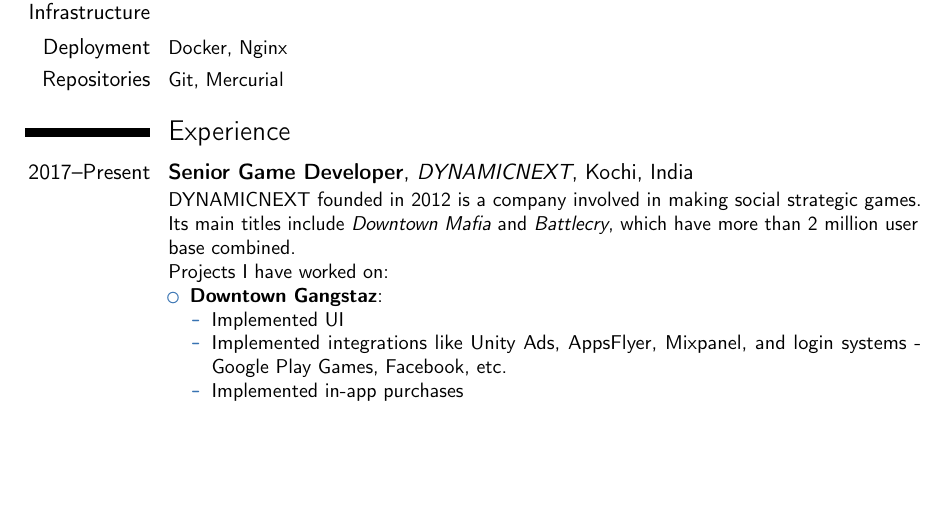
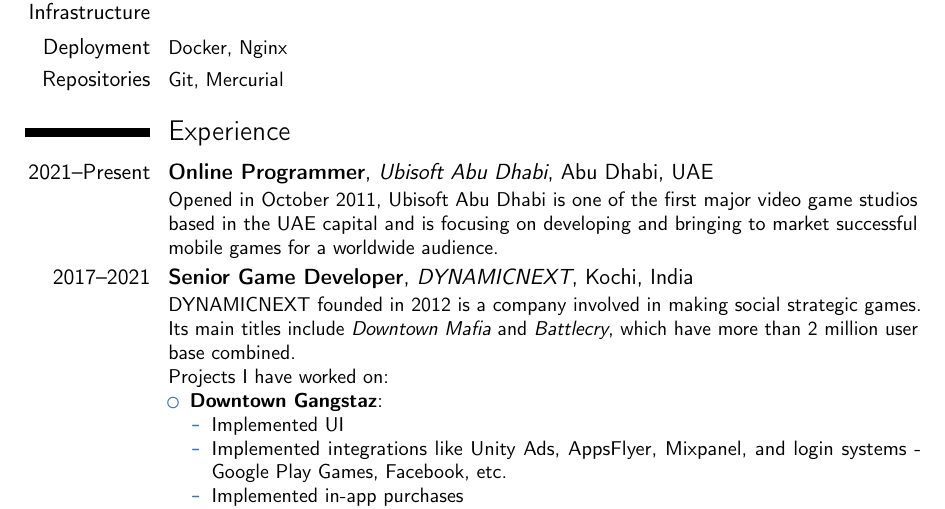
Before and after one commit to aswinkalarickal/resume, a LaTeX CV (main.tex): part of page 1 of 3, cut so that both start at the same text, the shorter picture padded with empty space. Compiled offline with pdfLaTeX.

Commit message:
Added Ubisoft

```diff
--- a/main.tex
+++ b/main.tex
@@ -15,11 +15,11 @@
 \homepage{www.aswink.in}
 
 \nopagenumbers
-\AtEndPreamble{%
-	\AtBeginDocument{%
-		\newlength{\pagenumberwidth}%
-		\settowidth{\pagenumberwidth}{\color{color2}\addressfont\itshape\thepage}%
-		\fancypagestyle{plain}{%
+\AtEndPreamble{
+	\AtBeginDocument{
+		\newlength{\pagenumberwidth}
+		\settowidth{\pagenumberwidth}{\color{color2}\addressfont\itshape\thepage}
+		\fancypagestyle{plain}{
 			\fancyfoot[r]{\parbox[b]{\pagenumberwidth}{\color{color2}\pagenumberfont\thepage}}}
 		\pagestyle{plain}}}
 
@@ -42,18 +42,19 @@
 \cvcomputer{Repositories}{Git, Mercurial}
 
 \section{Experience}
-\cventry{2017--Present}{Senior Game Developer}{\href{http://dynamicnext.com}{DYNAMICNEXT}}{Kochi}{India}{DYNAMICNEXT founded in 2012 is a company involved in making social strategic games. Its main titles include \textit{Downtown Mafia} and \textit{Battlecry}, which have more than 2 million user base combined.\newline{}%
-Projects I have worked on:%
-\begin{itemize}%
+\cventry{2021--Present}{Online Programmer}{\href{https://www.ubisoft.com/en-us/studio/abu-dhabi.aspx}{Ubisoft Abu Dhabi}}{Abu Dhabi}{UAE}{Opened in October 2011, Ubisoft Abu Dhabi is one of the first major video game studios based in the UAE capital and is focusing on developing and bringing to market successful mobile games for a worldwide audience.}
+\cventry{2017--2021}{Senior Game Developer}{\href{http://dynamicnext.com}{DYNAMICNEXT}}{Kochi}{India}{DYNAMICNEXT founded in 2012 is a company involved in making social strategic games. Its main titles include \textit{Downtown Mafia} and \textit{Battlecry}, which have more than 2 million user base combined.\newline{}
+Projects I have worked on:
+\begin{itemize}
 \item \href{https://play.google.com/store/apps/details?id=com.dn.games.gangstaz}{\textbf{Downtown Gangstaz}}:
-  \begin{itemize}%
+  \begin{itemize}
   \item Implemented UI
   \item Implemented integrations like Unity Ads, AppsFlyer, Mixpanel, and login systems - Google Play Games, Facebook, etc.
   \item Implemented in-app purchases
   \item Server-side development of some features
   \end{itemize}
 \item \href{https://play.google.com/store/apps/details?id=com.dn.games.dtcpoker}{\textbf{DTC Poker - Texas Hold'em}}:
-  \begin{itemize}%
+  \begin{itemize}
   \item Design and development of core functionalities of the game
   \item Implemented integrations like Unity Ads, AppsFlyer, Mixpanel, and login systems - Google Play Games, Facebook, etc.
   \item Implemented in-app purchases
@@ -73,3 +74,6 @@
   \item Implementation of additional functionalities in the game
   \end{itemize}
 \end{itemize}}
+\cventry{2013--2014}{COO \& Co-founder}{\href{http://coppra.in}{Coppra}}{Kochi}{India}{Coppra was founded in 2013. It has developed many websites and web applications for various clients including Startup Village, KSEB, etc. Coppra was the first to launch a Malayalam movie promotion game (for Android). It has also done title game for a renowned local animation series. I was in core team in charge of products and services provided by the company and a leading developer.\newline{}
+Projects I have worked on:
+\begin{itemize}
```
Also changed, not shown: main.tex (12 more changed lines).
